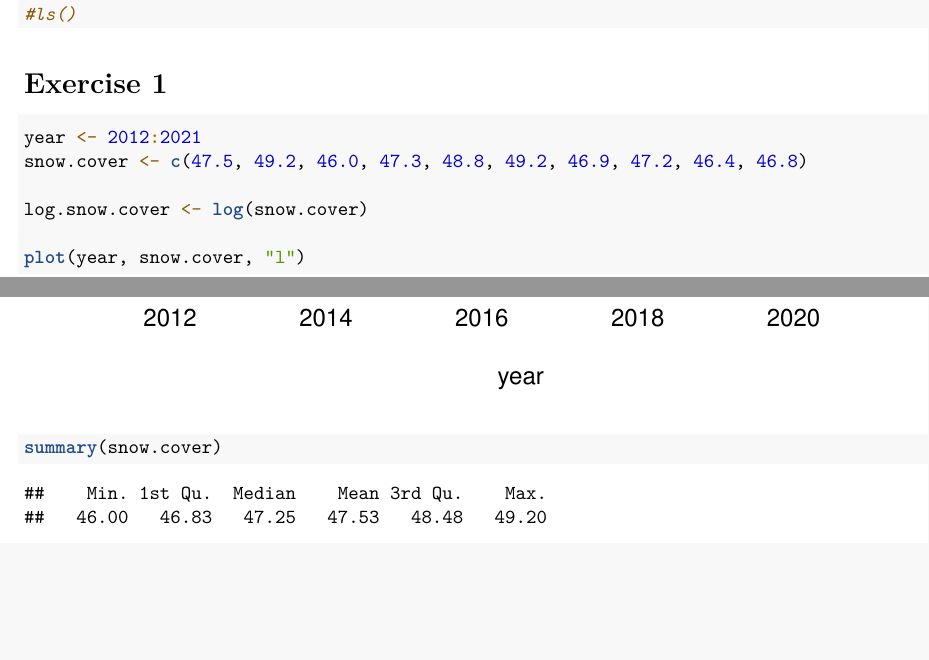
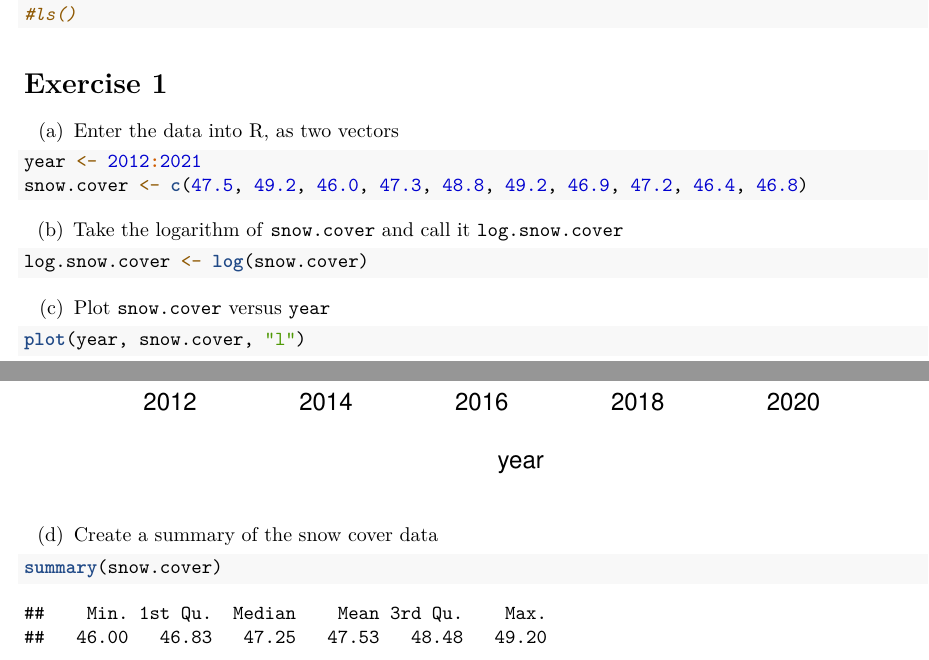
Before and after one commit to claudi/MSE-DVM-intro-to-R, an R Markdown document (ex1/claudi-1.Rmd): two parts of pages 1 and 2 of 4, joined at a grey line, cut so that both start at the same text, the shorter picture padded with empty space. Rendered offline with R 4.5, knitr and Pandoc, then LaTeX, with nearby package versions; some code elsewhere in the file could not run offline.

Commit message:
Add statements for exercise 1

````diff
--- a/ex1/claudi-1.Rmd
+++ b/ex1/claudi-1.Rmd
@@ -19,14 +19,28 @@ editor_options:
 Exercise 1
 ==========
 
+(a) Enter the data into R, as two vectors
+
 ```{r}
 year <- 2012:2021
 snow.cover <- c(47.5, 49.2, 46.0, 47.3, 48.8, 49.2, 46.9, 47.2, 46.4, 46.8)
+```
 
+(b) Take the logarithm of `snow.cover` and call it `log.snow.cover`
+
+```{r}
 log.snow.cover <- log(snow.cover)
+```
 
+(c) Plot `snow.cover` versus `year`
+
+```{r}
 plot(year, snow.cover, "l")
+```
 
+(d) Create a summary of the snow cover data
+
+```{r}
 summary(snow.cover)
 ```
 
````
